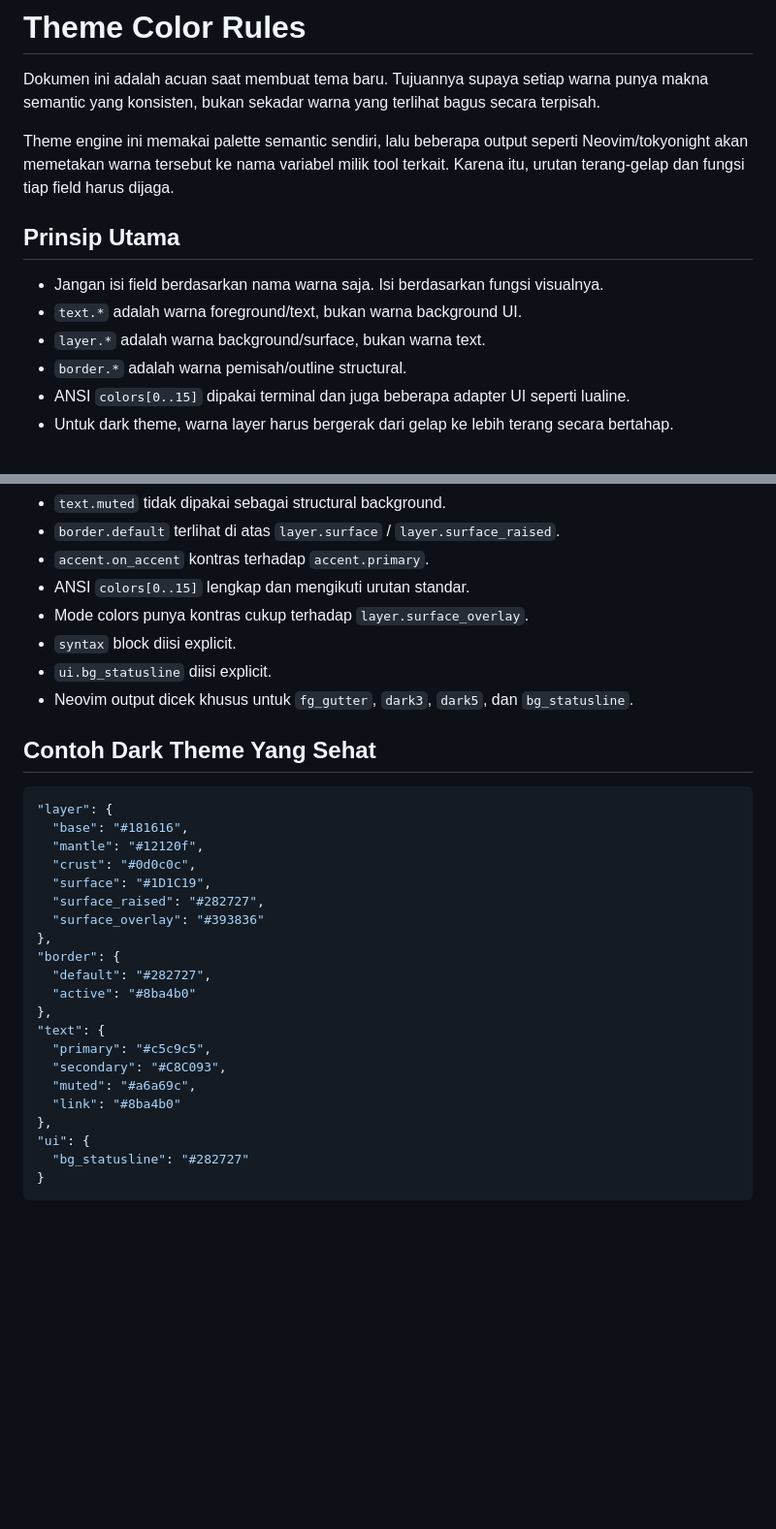
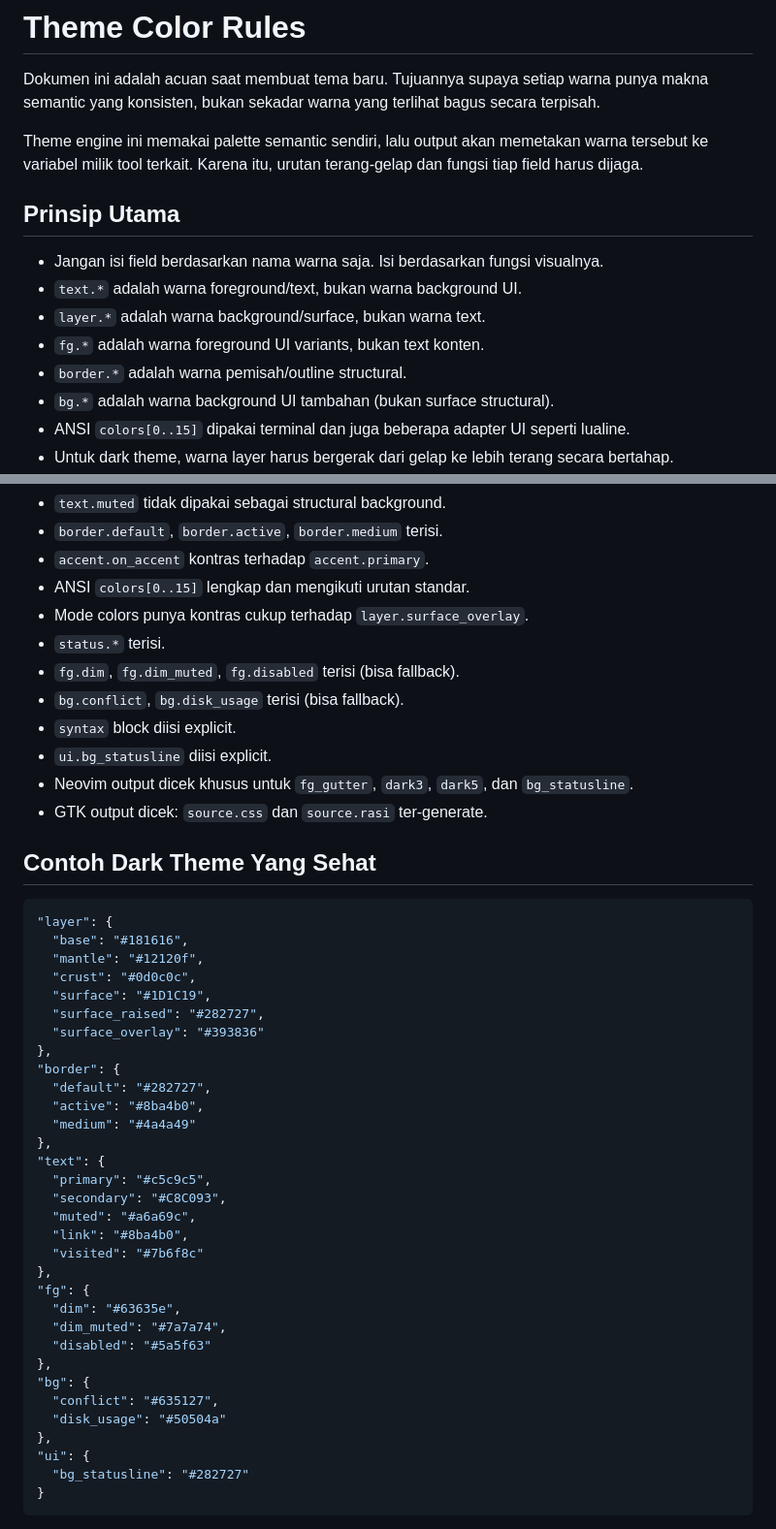
Before and after one commit to RascaL023/Hyprland-Theme-Engine, a Markdown page: RULE.md, 2 parts joined by grey strips. Shown at 97% size. Drawn GitHub-style; blank space fills up the shorter version.

```diff
--- a/RULE.md
+++ b/RULE.md
@@ -2,14 +2,16 @@
 
 Dokumen ini adalah acuan saat membuat tema baru. Tujuannya supaya setiap warna punya makna semantic yang konsisten, bukan sekadar warna yang terlihat bagus secara terpisah.
 
-Theme engine ini memakai palette semantic sendiri, lalu beberapa output seperti Neovim/tokyonight akan memetakan warna tersebut ke nama variabel milik tool terkait. Karena itu, urutan terang-gelap dan fungsi tiap field harus dijaga.
+Theme engine ini memakai palette semantic sendiri, lalu output akan memetakan warna tersebut ke variabel milik tool terkait. Karena itu, urutan terang-gelap dan fungsi tiap field harus dijaga.
 
 ## Prinsip Utama
 
 - Jangan isi field berdasarkan nama warna saja. Isi berdasarkan fungsi visualnya.
 - `text.*` adalah warna foreground/text, bukan warna background UI.
 - `layer.*` adalah warna background/surface, bukan warna text.
+- `fg.*` adalah warna foreground UI variants, bukan text konten.
 - `border.*` adalah warna pemisah/outline structural.
+- `bg.*` adalah warna background UI tambahan (bukan surface structural).
 - ANSI `colors[0..15]` dipakai terminal dan juga beberapa adapter UI seperti lualine.
 - Untuk dark theme, warna layer harus bergerak dari gelap ke lebih terang secara bertahap.
 - Jangan pakai `text.muted` sebagai background structural kecuali memang sengaja ingin UI low-contrast.
@@ -239,11 +327,15 @@ Sebelum tema dianggap siap:
 - `text.muted` tidak dipakai sebagai structural background.
-- `border.default` terlihat di atas `layer.surface` / `layer.surface_raised`.
+- `border.default`, `border.active`, `border.medium` terisi.
 - `accent.on_accent` kontras terhadap `accent.primary`.
 - ANSI `colors[0..15]` lengkap dan mengikuti urutan standar.
 - Mode colors punya kontras cukup terhadap `layer.surface_overlay`.
+- `status.*` terisi.
+- `fg.dim`, `fg.dim_muted`, `fg.disabled` terisi (bisa fallback).
+- `bg.conflict`, `bg.disk_usage` terisi (bisa fallback).
 - `syntax` block diisi explicit.
 - `ui.bg_statusline` diisi explicit.
 - Neovim output dicek khusus untuk `fg_gutter`, `dark3`, `dark5`, dan `bg_statusline`.
+- GTK output dicek: `source.css` dan `source.rasi` ter-generate.
 
 ## Contoh Dark Theme Yang Sehat
 
@@ -258,13 +350,24 @@ Sebelum tema dianggap siap:
 },
 "border": {
   "default": "#282727",
-  "active": "#8ba4b0"
+  "active": "#8ba4b0",
+  "medium": "#4a4a49"
 },
 "text": {
   "primary": "#c5c9c5",
   "secondary": "#C8C093",
   "muted": "#a6a69c",
-  "link": "#8ba4b0"
+  "link": "#8ba4b0",
+  "visited": "#7b6f8c"
+},
+"fg": {
+  "dim": "#63635e",
+  "dim_muted": "#7a7a74",
+  "disabled": "#5a5f63"
+},
+"bg": {
+  "conflict": "#635127",
+  "disk_usage": "#50504a"
 },
 "ui": {
   "bg_statusline": "#282727"
```
Also changed, not shown: other parts of RULE.md (+92 -6 lines).
